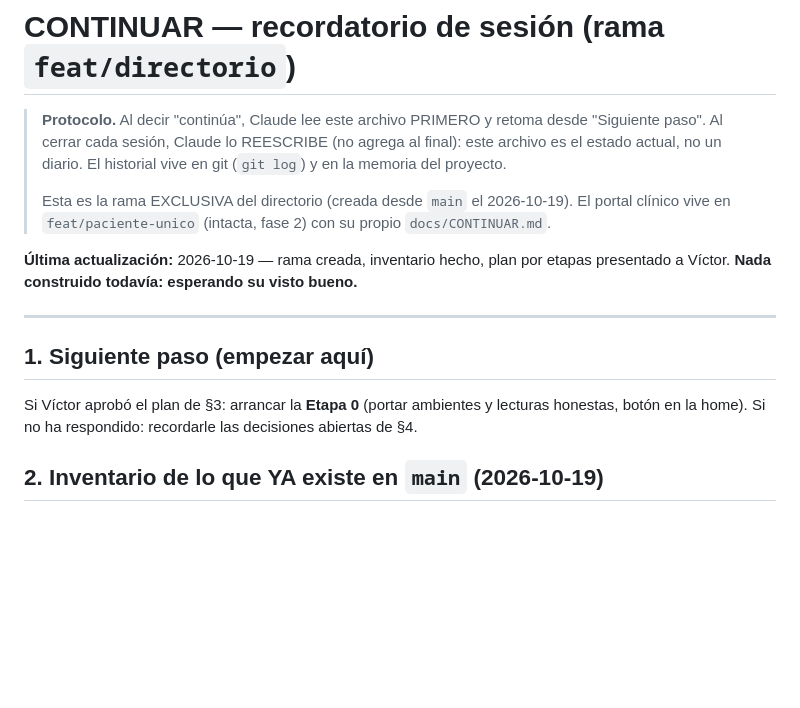
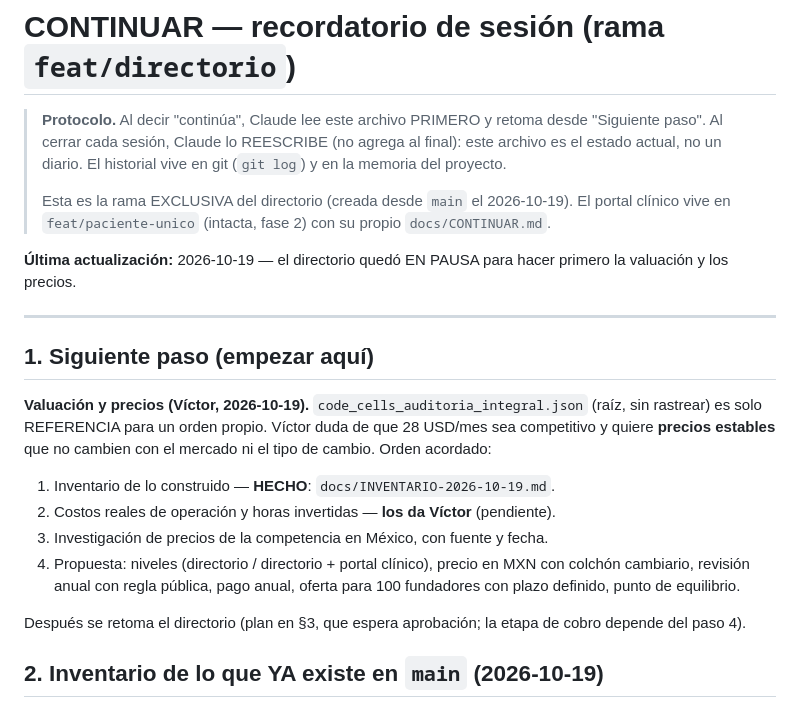
Before and after one commit to virn31/codecells-site, a Markdown page: docs/CONTINUAR.md, the part around the change. Drawn GitHub-style; blank space fills up the shorter version.

Commit message:
docs: inventario de lo construido (producción / rama / no existe) para valuación y precios
Co-Authored-By: Claude Opus 5.5 <noreply@anthropic.com>

```diff
--- a/docs/CONTINUAR.md
+++ b/docs/CONTINUAR.md
@@ -9,13 +9,19 @@
 > El portal clínico vive en `feat/paciente-unico` (intacta, fase 2) con su
 > propio `docs/CONTINUAR.md`.
 
-**Última actualización:** 2026-10-19 — rama creada, inventario hecho, plan por etapas presentado a Víctor. **Nada construido todavía: esperando su visto bueno.**
+**Última actualización:** 2026-10-19 — el directorio quedó EN PAUSA para hacer primero la valuación y los precios.
 
 ---
 
 ## 1. Siguiente paso (empezar aquí)
 
-Si Víctor aprobó el plan de §3: arrancar la **Etapa 0** (portar ambientes y lecturas honestas, botón en la home). Si no ha respondido: recordarle las decisiones abiertas de §4.
+**Valuación y precios (Víctor, 2026-10-19).** `code_cells_auditoria_integral.json` (raíz, sin rastrear) es solo REFERENCIA para un orden propio. Víctor duda de que 28 USD/mes sea competitivo y quiere **precios estables** que no cambien con el mercado ni el tipo de cambio. Orden acordado:
+1. Inventario de lo construido — **HECHO**: `docs/INVENTARIO-2026-10-19.md`.
+2. Costos reales de operación y horas invertidas — **los da Víctor** (pendiente).
+3. Investigación de precios de la competencia en México, con fuente y fecha.
+4. Propuesta: niveles (directorio / directorio + portal clínico), precio en MXN con colchón cambiario, revisión anual con regla pública, pago anual, oferta para 100 fundadores con plazo definido, punto de equilibrio.
+
+Después se retoma el directorio (plan en §3, que espera aprobación; la etapa de cobro depende del paso 4).
 
 ## 2. Inventario de lo que YA existe en `main` (2026-10-19)
 
```
Also changed, not shown: docs/INVENTARIO-2026-10-19.md (added, +91 -0 lines).
